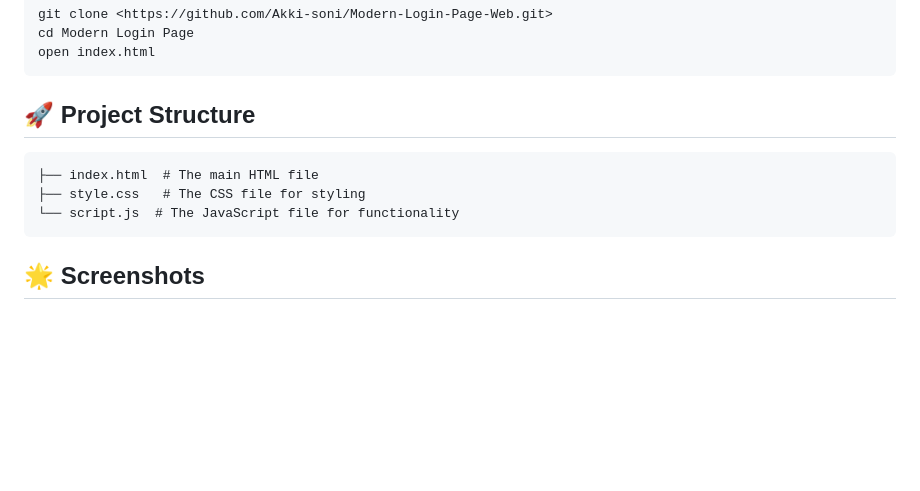
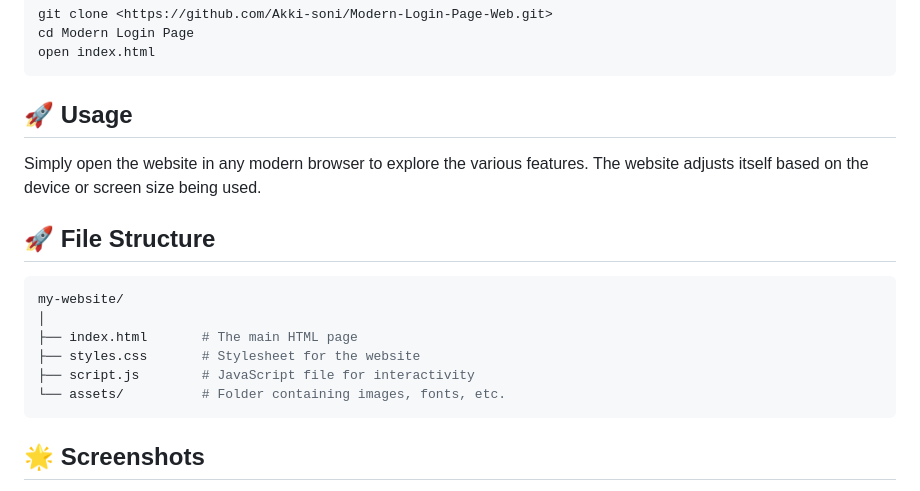
Before and after one commit to Akki-soni/NewsApp-Web, a Markdown page: README.md, the part around the change. Rendered like a GitHub page; blank space fills up the shorter version.

````diff
--- a/README.md
+++ b/README.md
@@ -44,12 +44,19 @@ cd Modern Login Page
 open index.html
 ```
 
-## 🚀 Project Structure
+## 🚀 Usage
 
-```
-├── index.html  # The main HTML file
-├── style.css   # The CSS file for styling
-└── script.js  # The JavaScript file for functionality
+Simply open the website in any modern browser to explore the various features. The website adjusts itself based on the device or screen size being used.
+
+## 🚀 File Structure
+
+```bash
+my-website/
+│
+├── index.html       # The main HTML page
+├── styles.css       # Stylesheet for the website
+├── script.js        # JavaScript file for interactivity
+└── assets/          # Folder containing images, fonts, etc.
 ```
 
 ## 🌟 Screenshots
````
